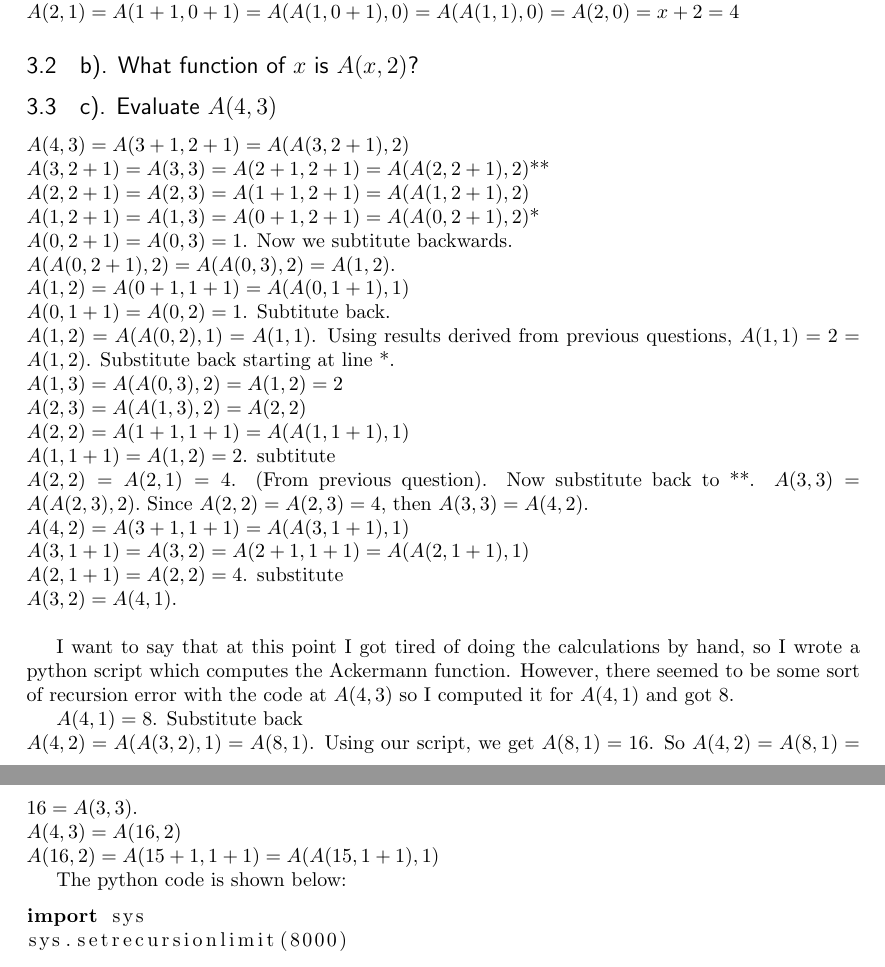
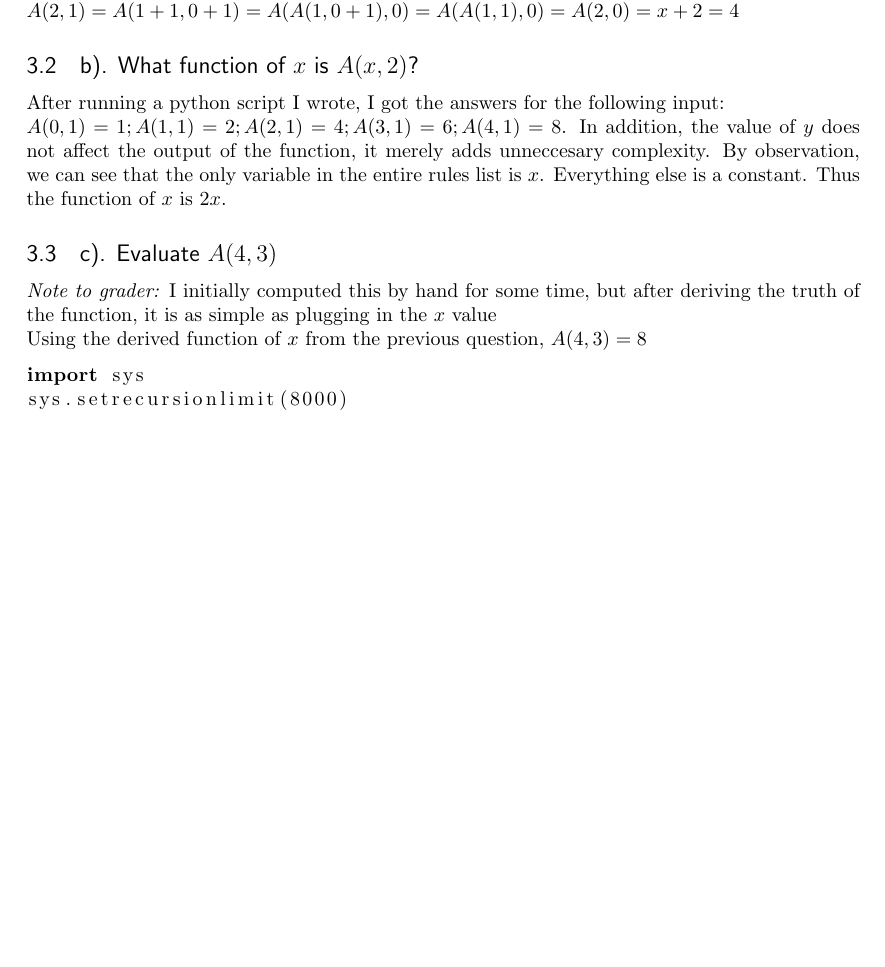
Before and after one commit to lgdillin/Formal-Languages, a LaTeX problem sheet (Homework10.tex): two parts of pages 2 and 3 of 3 before the commit and part of page 2 of 3 after it, the two joined at a grey line, cut so that both start at the same text, the shorter picture padded with empty space. Compiled offline with pdfLaTeX.

Commit message:
hw10 done

```diff
--- a/Homework10.tex
+++ b/Homework10.tex
@@ -128,35 +128,11 @@ $A(0,1) = 1$. Now substitute \\
 $A(1,1) = A(0+1, 0+1) = A(A(0, 1),0) = A(1,0) = 2$. And substituting again, \\
 $A(2,1) = A(1+1, 0+1) = A(A(1, 0+1), 0) = A(A(1,1), 0) = A(2, 0) = x+2 = 4$
 \subsection{b). What function of $x$ is $A(x,2)$?}
+After running a python script I wrote, I got the answers for the following input: \\
+$A(0,1) = 1; A(1,1) = 2; A(2,1) = 4; A(3,1) = 6; A(4,1) = 8$.  In addition, the value of $y$ does not affect the output of the function, it merely adds unneccesary complexity.  By observation, we can see that the only variable in the entire rules list is $x$.  Everything else is a constant.  Thus the function of $x$ is $2x$.
 \subsection{c). Evaluate $A(4,3)$}
-$A(4,3) = A(3+1,2+1) = A(A(3,2+1), 2)$ \\
-$A(3, 2+1) = A(3, 3) = A(2+1, 2+1) = A(A(2, 2+1), 2)$** \\
-$A(2, 2+1) = A(2,3) = A(1+1, 2+1) = A(A(1, 2+1), 2)$ \\
-$A(1, 2+1) = A(1,3) = A(0+1, 2+1) = A(A(0, 2+1), 2)$*\\
-$A(0, 2+1) = A(0,3) = 1$.  Now we subtitute backwards. \\
-$A(A(0, 2+1), 2) = A(A(0,3),2) = A(1,2)$. \\
-$A(1,2) = A(0+1, 1+1) = A(A(0, 1+1), 1)$ \\
-$A(0, 1+1) = A(0,2) = 1$. Subtitute back. \\
-$A(1,2) = A(A(0,2), 1) = A(1,1)$. Using results derived from previous questions, $A(1,1) = 2 = A(1,2)$.  Substitute back starting at line *.\\
-$A(1,3) = A(A(0, 3), 2) = A(1,2) = 2$ \\
-$A(2,3) = A(A(1,3),2) = A(2,2)$ \\
-$A(2,2) = A(1+1, 1+1) = A(A(1, 1+1), 1)$ \\
-$A(1, 1+1) = A(1,2) = 2$. subtitute \\
-$A(2,2) = A(2, 1) = 4$. (From previous question). Now substitute back to **.
-$A(3,3) = A(A(2,3), 2).$ Since $A(2,2) = A(2,3) = 4$, then $A(3,3) = A(4, 2)$. \\
-$A(4,2) = A(3+1, 1+1) = A(A(3, 1+1), 1)$ \\
-$A(3, 1+1) = A(3, 2) = A(2+1, 1+1) = A(A(2, 1+1), 1)$ \\
-$A(2, 1+1) = A(2,2) = 4$. substitute \\
-$A(3,2) = A(4, 1).$\\
-
-I want to say that at this point I got tired of doing the calculations by hand, so I wrote a python script which computes the Ackermann function.  However, there seemed to be some sort of recursion error with the code at $A(4,3)$ so I computed it for $A(4,1)$ and got 8.
-
-$A(4,1)=8$. Substitute back \\
-$A(4,2) = A(A(3,2), 1) = A(8, 1)$. Using our script, we get $A(8,1) =16$. So $A(4,2) = A(8,1) = 16 = A(3,3)$. \\
-$A(4,3) = A(16, 2)$ \\
-$A(16, 2) =  A(15 + 1, 1 + 1) = A(A(15, 1+1), 1)$
-
-The python code is shown below:
+\textit{Note to grader:} I initially computed this by hand for some time, but after deriving the truth of the function, it is as simple as plugging in the $x$ value\\
+Using the derived function of $x$ from the previous question, $A(4,3) = 8$
 \begin{lstlisting}[language=python]
 import sys
 sys.setrecursionlimit(8000)
```
Also changed, not shown: code/ackermann.py (+1 -1 lines), Homework10.pdf, 3 other files.
